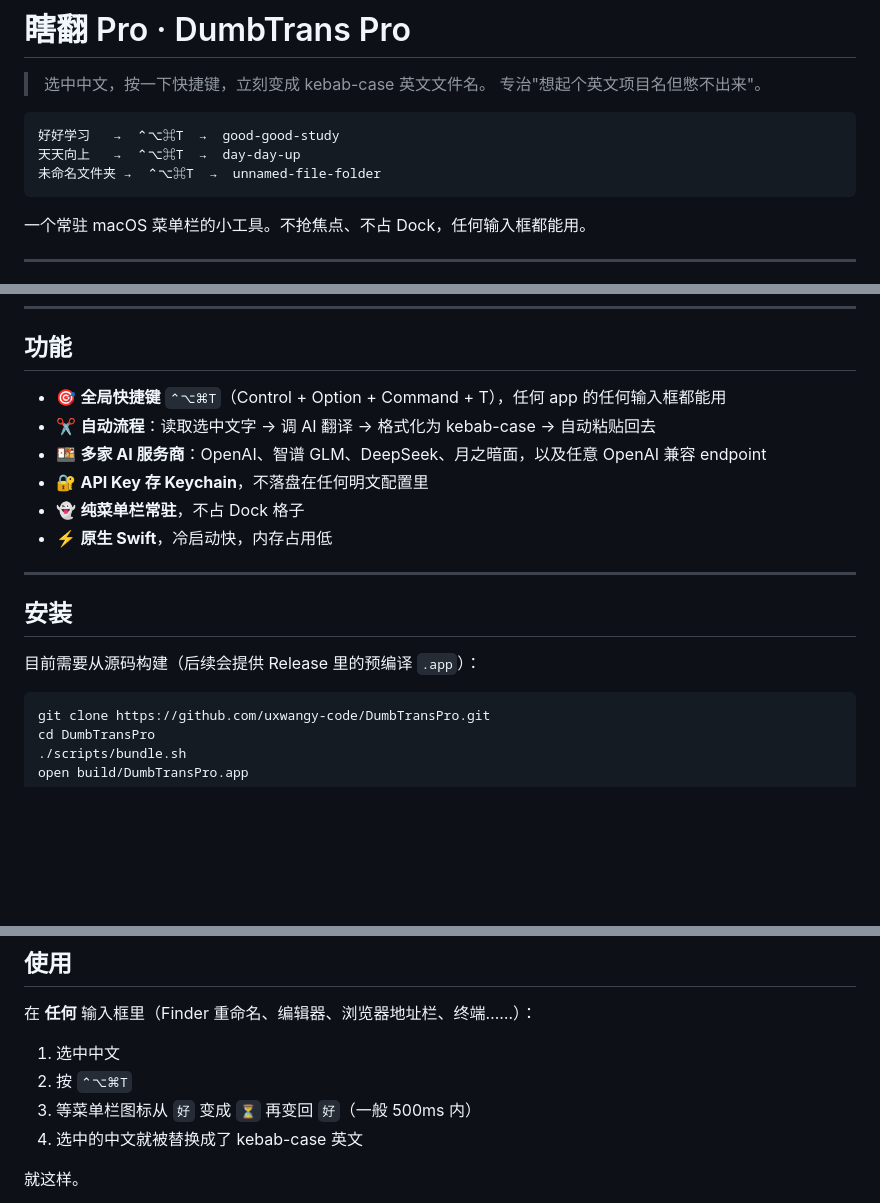
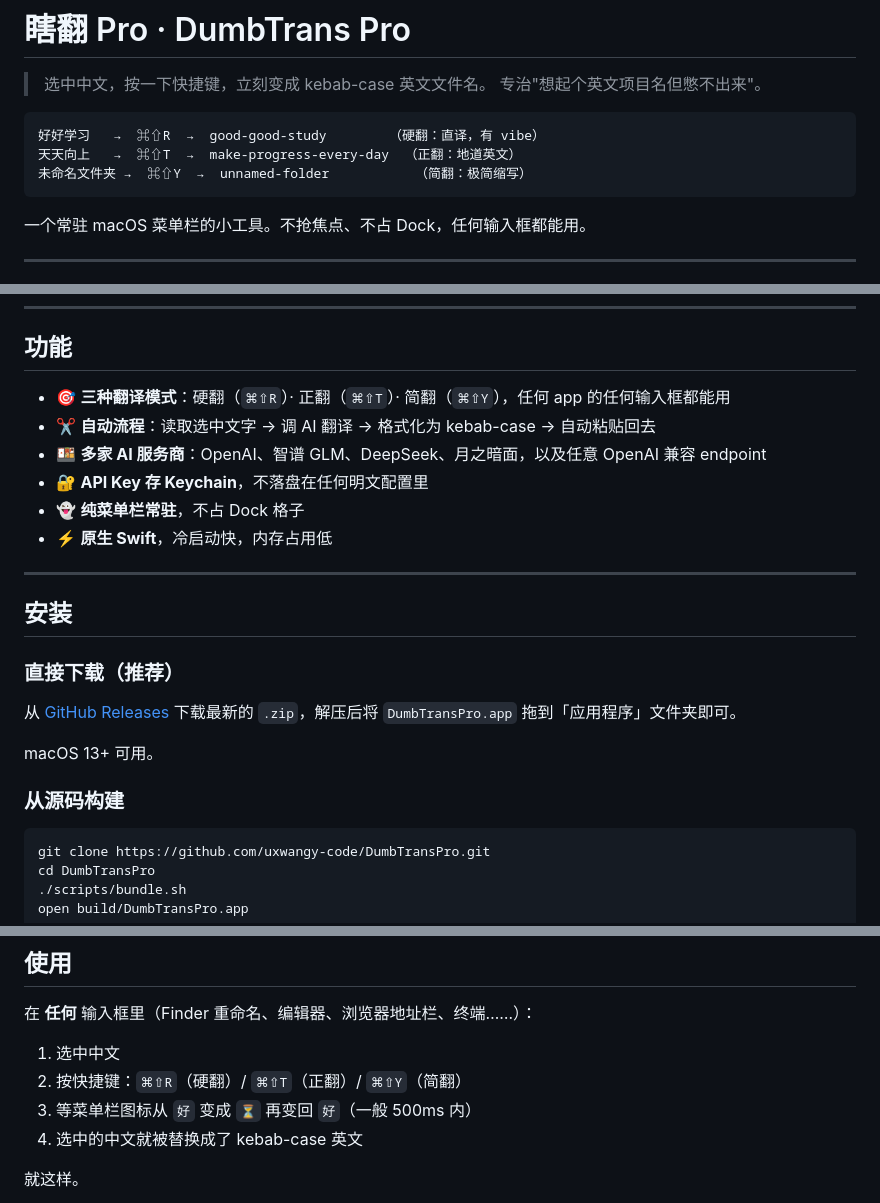
Before and after one commit to uxwangy-code/DumbTransPro, a Markdown page: README.md, 3 parts joined by grey strips. Rendered like a GitHub page; blank space fills up the shorter version.

Commit message:
docs: update README for v1.1.0 release
Add direct download link from GitHub Releases as primary install method,
update hotkeys to new three-mode system (⌘⇧R/T/Y), mark Release roadmap item complete.

Co-Authored-By: Claude Opus 4.6 <noreply@anthropic.com>

````diff
--- a/README.md
+++ b/README.md
@@ -4,9 +4,9 @@
 > 专治"想起个英文项目名但憋不出来"。
 
 ```
-好好学习   →  ⌃⌥⌘T  →  good-good-study
-天天向上   →  ⌃⌥⌘T  →  day-day-up
-未命名文件夹 →  ⌃⌥⌘T  →  unnamed-file-folder
+好好学习   →  ⌘⇧R  →  good-good-study        （硬翻：直译，有 vibe）
+天天向上   →  ⌘⇧T  →  make-progress-every-day  （正翻：地道英文）
+未命名文件夹 →  ⌘⇧Y  →  unnamed-folder           （简翻：极简缩写）
 ```
 
 一个常驻 macOS 菜单栏的小工具。不抢焦点、不占 Dock，任何输入框都能用。
@@ -26,7 +26,7 @@
 
 ## 功能
 
-- 🎯 **全局快捷键** `⌃⌥⌘T`（Control + Option + Command + T），任何 app 的任何输入框都能用
+- 🎯 **三种翻译模式**：硬翻（`⌘⇧R`）· 正翻（`⌘⇧T`）· 简翻（`⌘⇧Y`），任何 app 的任何输入框都能用
 - ✂️ **自动流程**：读取选中文字 → 调 AI 翻译 → 格式化为 kebab-case → 自动粘贴回去
 - 🍱 **多家 AI 服务商**：OpenAI、智谱 GLM、DeepSeek、月之暗面，以及任意 OpenAI 兼容 endpoint
 - 🔐 **API Key 存 Keychain**，不落盘在任何明文配置里
@@ -37,7 +37,13 @@
 
 ## 安装
 
-目前需要从源码构建（后续会提供 Release 里的预编译 `.app`）：
+### 直接下载（推荐）
+
+从 [GitHub Releases](https://github.com/uxwangy-code/DumbTransPro/releases/latest) 下载最新的 `.zip`，解压后将 `DumbTransPro.app` 拖到「应用程序」文件夹即可。
+
+macOS 13+ 可用。
+
+### 从源码构建
 
 ```bash
 git clone https://github.com/uxwangy-code/DumbTransPro.git
@@ -81,7 +87,7 @@ open build/DumbTransPro.app
 在 **任何** 输入框里（Finder 重命名、编辑器、浏览器地址栏、终端……）：
 
 1. 选中中文
-2. 按 `⌃⌥⌘T`
+2. 按快捷键：`⌘⇧R`（硬翻）/ `⌘⇧T`（正翻）/ `⌘⇧Y`（简翻）
 3. 等菜单栏图标从 `好` 变成 `⏳` 再变回 `好`（一般 500ms 内）
 4. 选中的中文就被替换成了 kebab-case 英文
 
````
Also changed, not shown: other parts of README.md (+1 -1 lines).
